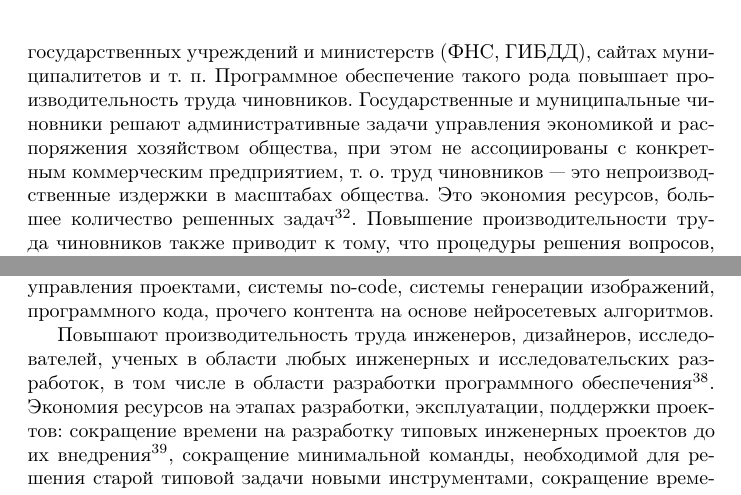
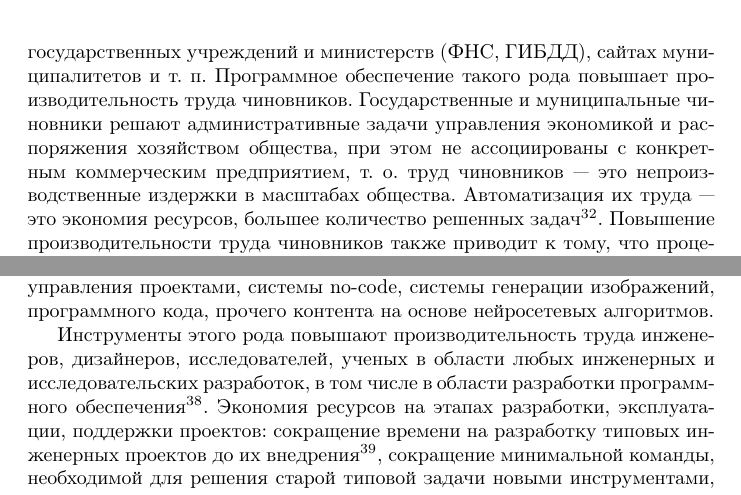
Before and after one commit to sadr0b0t/it-automata-part1, a LaTeX document (src/it-automata-part1-eco-effects.tex): two parts of pages 11 and 15 of 19, joined at a grey line, cut so that both start at the same text. Compiled offline with pdfLaTeX.

Commit message:
косметика - формулировки

```diff
--- a/src/it-automata-part1-eco-effects.tex
+++ b/src/it-automata-part1-eco-effects.tex
@@ -112,7 +112,7 @@
 
 \section*{Государственные услуги — непроизводственные издержки в масштабах общества}
 
-В качестве особого случая сокращения непроизводственных издержек рассмотрим проекты цифровой автоматизации государственных услуг: портал Госуслуги, приём электронных заявок от граждан на сайтах специальных государственных учреждений и министерств (ФНС, ГИБДД), сайтах муниципалитетов и т.~п. Программное обеспечение такого рода повышает производительность труда чиновников. Государственные и муниципальные чиновники решают административные задачи управления экономикой и распоряжения хозяйством общества, при этом не ассоциированы с конкретным коммерческим предприятием, т.~о. труд чиновников — это непроизводственные издержки в масштабах общества. Это экономия ресурсов, большее количество решенных задач\footnote{«Digital government and e-government services are increasingly seen as a means to reduce costs while providing more efficient services to the citizens and businesses.» \cite{economicDigitalization2019}}. Повышение производительности труда чиновников также приводит к тому, что процедуры решения вопросов, требующих взаимодействия с населением, будут требовать меньше времени участия и самих граждан: сокращение времени на заполнение электронной заявки, уменьшение количества ситуаций, требующих личного присутствия в учреждении, отсутствие необходимости ожидания в живых очередях. Таким образом, у граждан высвободится свободное время, которое они смогут потратить на отдых, развитие, общение в семье, социализацию, хобби — это улучшение качества жизни, пополнение общественного фонда свободного времени. В этом случае можно говорить не только об экономическом, но и о социальном эффекте от внедрения такого рода систем цифровой автоматизации.
+В качестве особого случая сокращения непроизводственных издержек рассмотрим проекты цифровой автоматизации государственных услуг: портал Госуслуги, приём электронных заявок от граждан на сайтах специальных государственных учреждений и министерств (ФНС, ГИБДД), сайтах муниципалитетов и т.~п. Программное обеспечение такого рода повышает производительность труда чиновников. Государственные и муниципальные чиновники решают административные задачи управления экономикой и распоряжения хозяйством общества, при этом не ассоциированы с конкретным коммерческим предприятием, т.~о. труд чиновников — это непроизводственные издержки в масштабах общества. Автоматизация их труда — это экономия ресурсов, большее количество решенных задач\footnote{«Digital government and e-government services are increasingly seen as a means to reduce costs while providing more efficient services to the citizens and businesses.» \cite{economicDigitalization2019}}. Повышение производительности труда чиновников также приводит к тому, что процедуры решения вопросов, требующих взаимодействия с населением, будут требовать меньше времени участия и самих граждан: сокращение времени на заполнение электронной заявки, уменьшение количества ситуаций, требующих личного присутствия в учреждении, отсутствие необходимости ожидания в живых очередях. Таким образом, у граждан высвободится свободное время, которое они смогут потратить на отдых, развитие, общение в семье, социализацию, хобби — это улучшение качества жизни, пополнение общественного фонда свободного времени. В этом случае можно говорить не только об экономическом, но и о социальном эффекте от внедрения такого рода систем цифровой автоматизации.
 
 Экономический и социальный эффект от внедрения очередного цифрового государственного сервиса будет тем выше, чем больше государственных чиновников и граждан в него вовлечены, чем чаще граждане вынуждены к нему обращаться, чем больше текущая процедура решения вопроса занимает времени.
 
@@ -136,7 +136,7 @@
 
 Программное обеспечение для инженерных разработок, в т.~ч. программное обеспечение для разработки программного обеспечения. Системы автоматического проектирования (САПР), пакеты математических вычислений, пакеты компьютерной симуляции, редакторы компьютерной графики (векторной, растровой, 2д, 3д), системы прототипирования, макетирования и проектирования программного обеспечения, САПР для проектирования микроэлектроники (EDA — electronic design automation), специализированные редакторы диаграмм, компиляторы языков программирования низкого и высокого уровня, системы для отладки приложений, простые редакторы кода, интегрированные среды разработки, программные библиотеки, библиотеки цифровых аппаратных модулей на языках описания аппаратного обеспечения, субд, инфраструктурные платформы и фреймворки, системы управления исходным кодом, системы разработки в команде, системы управления проектами, системы no-code, системы генерации изображений, программного кода, прочего контента на основе нейросетевых алгоритмов.
 
-Повышают производительность труда инженеров, дизайнеров, исследователей, ученых в области любых инженерных и исследовательских разработок, в том числе в области разработки программного обеспечения\footnote{«tools strongly influence how efficiently a development task can be completed. IDEs, APIs, and programming languages, for example, pose many barriers, including finding relevant APIs, learning to use them correctly, and learning to test and debug them correctly» \cite{softwareProductivity2019}}. Экономия ресурсов на этапах разработки, эксплуатации, поддержки проектов: сокращение времени на разработку типовых инженерных проектов до их внедрения\footnote{«Project schedules have decreased dramatically from a high of 16 months in the 1980s to over 7 months after the year 2000.» \cite{typicalSoftProject2019}}, сокращение минимальной команды, необходимой для решения старой типовой задачи новыми инструментами, сокращение времени изучения новых инструментов специалистами, понижение планки входа в индустрию для специалистов, усложнение типовых инженерных проектов\footnote{«Average team size has increased slightly by 1.6 FTE [full-time equivalent] since the 1980s. We suspect the influence of project size reduction has been offset by increases to architectural and algorithmic complexity. While smaller systems generally require fewer developers, technical complexity tends to increase the demand for team members with specialized skills and diverse subject matter expertise.» \cite{typicalSoftProject2019}}.
+Инструменты этого рода повышают производительность труда инженеров, дизайнеров, исследователей, ученых в области любых инженерных и исследовательских разработок, в том числе в области разработки программного обеспечения\footnote{«tools strongly influence how efficiently a development task can be completed. IDEs, APIs, and programming languages, for example, pose many barriers, including finding relevant APIs, learning to use them correctly, and learning to test and debug them correctly» \cite{softwareProductivity2019}}. Экономия ресурсов на этапах разработки, эксплуатации, поддержки проектов: сокращение времени на разработку типовых инженерных проектов до их внедрения\footnote{«Project schedules have decreased dramatically from a high of 16 months in the 1980s to over 7 months after the year 2000.» \cite{typicalSoftProject2019}}, сокращение минимальной команды, необходимой для решения старой типовой задачи новыми инструментами, сокращение времени изучения новых инструментов специалистами, понижение планки входа в индустрию для специалистов, усложнение типовых инженерных проектов\footnote{«Average team size has increased slightly by 1.6 FTE [full-time equivalent] since the 1980s. We suspect the influence of project size reduction has been offset by increases to architectural and algorithmic complexity. While smaller systems generally require fewer developers, technical complexity tends to increase the demand for team members with specialized skills and diverse subject matter expertise.» \cite{typicalSoftProject2019}}.
 
 Развитие индустрии технологий цифровой инженерной разработки в целом ведет к сокращению издержек на реализацию научно-технических проектов (экономический эффект \textit{первого порядка}), что в конечном итоге приводит к удешевлению, расширению и ускорению процессов цифровой автоматизации во всех остальных областях экономики (\textit{действительный} экономический эффект), в том числе в самой области разработки инструментов для инженерных разработок. В том случае, если сэкономленные в результате повышения производительности инженерного труда средства будут повторно направлены на дополнительные инженерные разработки, можно говорить о добавочном повышении производительности труда и производном от него \textit{добавочном действительном} экономическом эффекте. Максимальный экономический эффект первого порядка будет достигнут в местах сосредоточения инженерных, исследовательских и прочих команд, занятых в области реализации инженерных технологических проектов — в экономиках, выделяющих значительный объем ресурсов на развитие существующих и запуск новых технологических проектов. Действительный экономический эффект будет реализован в экономиках, внедряющих научно-технические разработки на действующих предприятиях.
 
```
